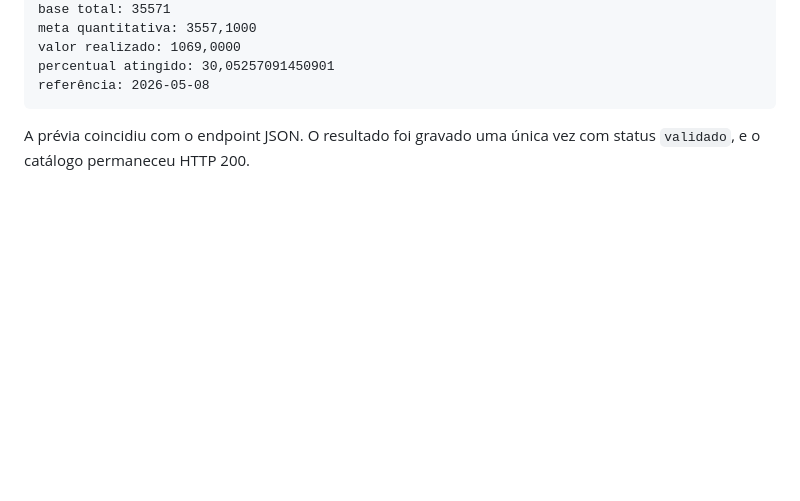
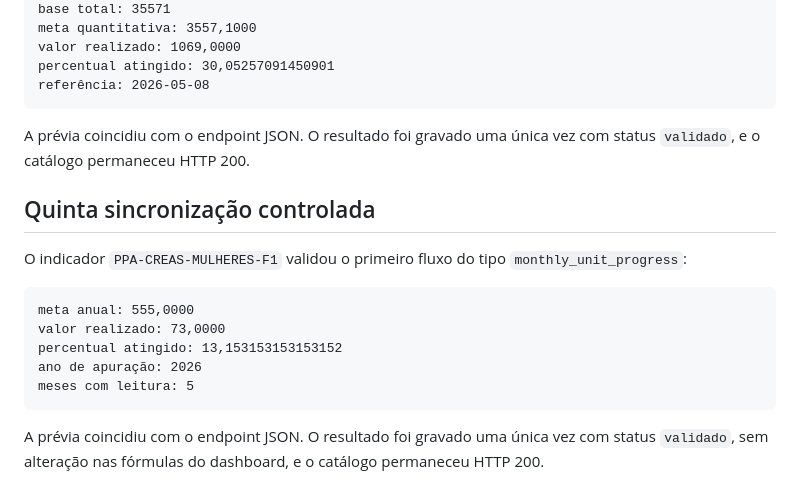
Before and after one commit to marcorock/observatoriosasc, a Markdown page: docs/performance/catalog-metrics.md, the part around the change. Drawn GitHub-style; blank space fills up the shorter version.

Commit message:
docs: registrar sincronizacao do indicador CREAS F1

````diff
--- a/docs/performance/catalog-metrics.md
+++ b/docs/performance/catalog-metrics.md
@@ -168,3 +168,20 @@ referência: 2026-05-08
 
 A prévia coincidiu com o endpoint JSON. O resultado foi gravado uma única vez
 com status `validado`, e o catálogo permaneceu HTTP 200.
+
+## Quinta sincronização controlada
+
+O indicador `PPA-CREAS-MULHERES-F1` validou o primeiro fluxo do tipo
+`monthly_unit_progress`:
+
+```text
+meta anual: 555,0000
+valor realizado: 73,0000
+percentual atingido: 13,153153153153152
+ano de apuração: 2026
+meses com leitura: 5
+```
+
+A prévia coincidiu com o endpoint JSON. O resultado foi gravado uma única vez
+com status `validado`, sem alteração nas fórmulas do dashboard, e o catálogo
+permaneceu HTTP 200.
````
